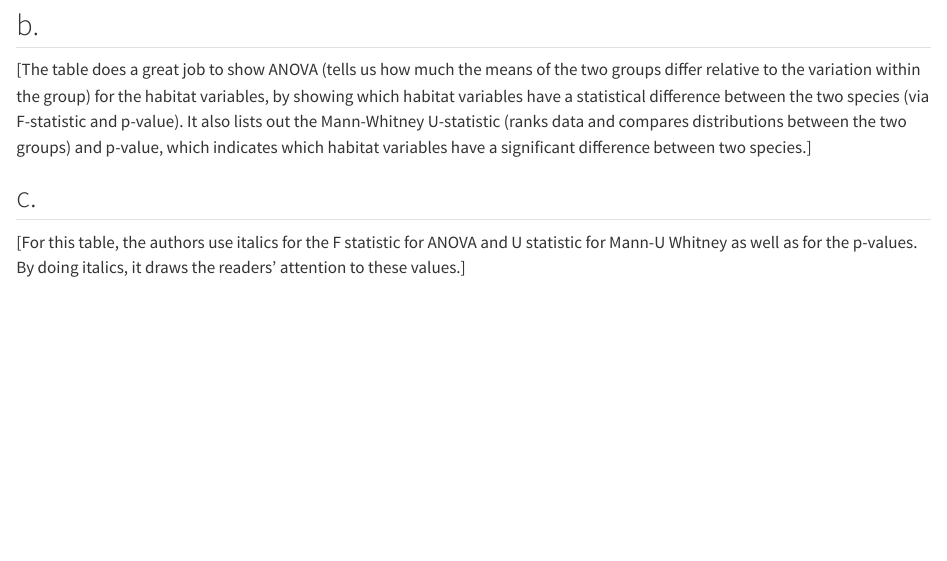
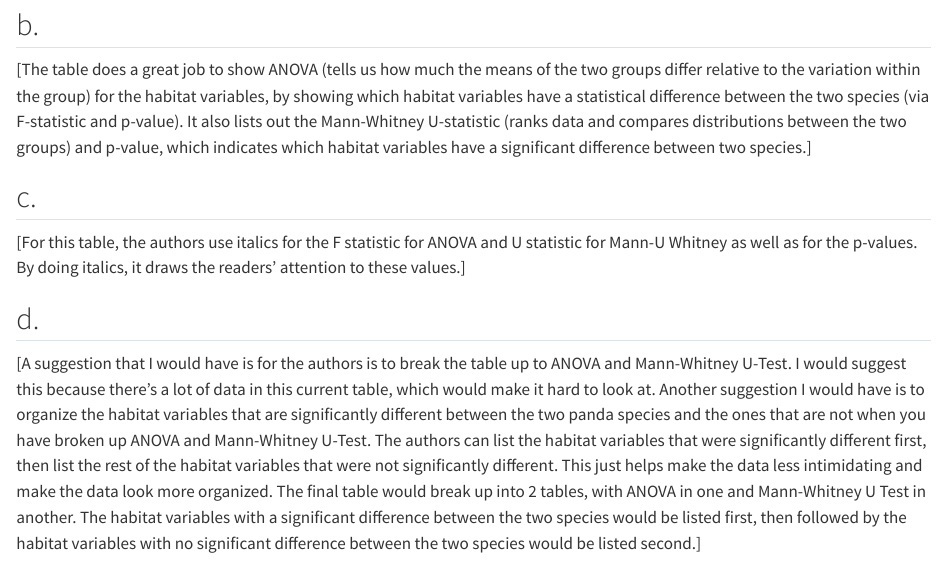
Before and after one commit to Henji15/ENVS-193DS_homework-03, a Quarto document (code/ENVS-193DS_HW3.qmd): the page in a window 1100 px wide, from 1700 px down. Rendered offline with R 4.5, knitr and Pandoc in place of Quarto, with nearby package versions.

Commit message:
Answered 3d by offering suggestions to improve the table that the authors created.

```diff
--- a/code/ENVS-193DS_HW3.qmd
+++ b/code/ENVS-193DS_HW3.qmd
@@ -33,3 +33,7 @@ print(img) # shows the image
 ## c.
 
 [For this table, the authors use italics for the F statistic for ANOVA and U statistic for Mann-U Whitney as well as for the p-values. By doing italics, it draws the readers' attention to these values.]
+
+## d.
+
+[A suggestion that I would have is for the authors is to break the table up to ANOVA and Mann-Whitney U-Test. I would suggest this because there's a lot of data in this current table, which would make it hard to look at. Another suggestion I would have is to organize the habitat variables that are significantly different between the two panda species and the ones that are not when you have broken up ANOVA and Mann-Whitney U-Test. The authors can list the habitat variables that were significantly different first, then list the rest of the habitat variables that were not significantly different. This just helps make the data less intimidating and make the data look more organized. The final table would break up into 2 tables, with ANOVA in one and Mann-Whitney U Test in another. The habitat variables with a significant difference between the two species would be listed first, then followed by the habitat variables with no significant difference between the two species would be listed second.]
```
